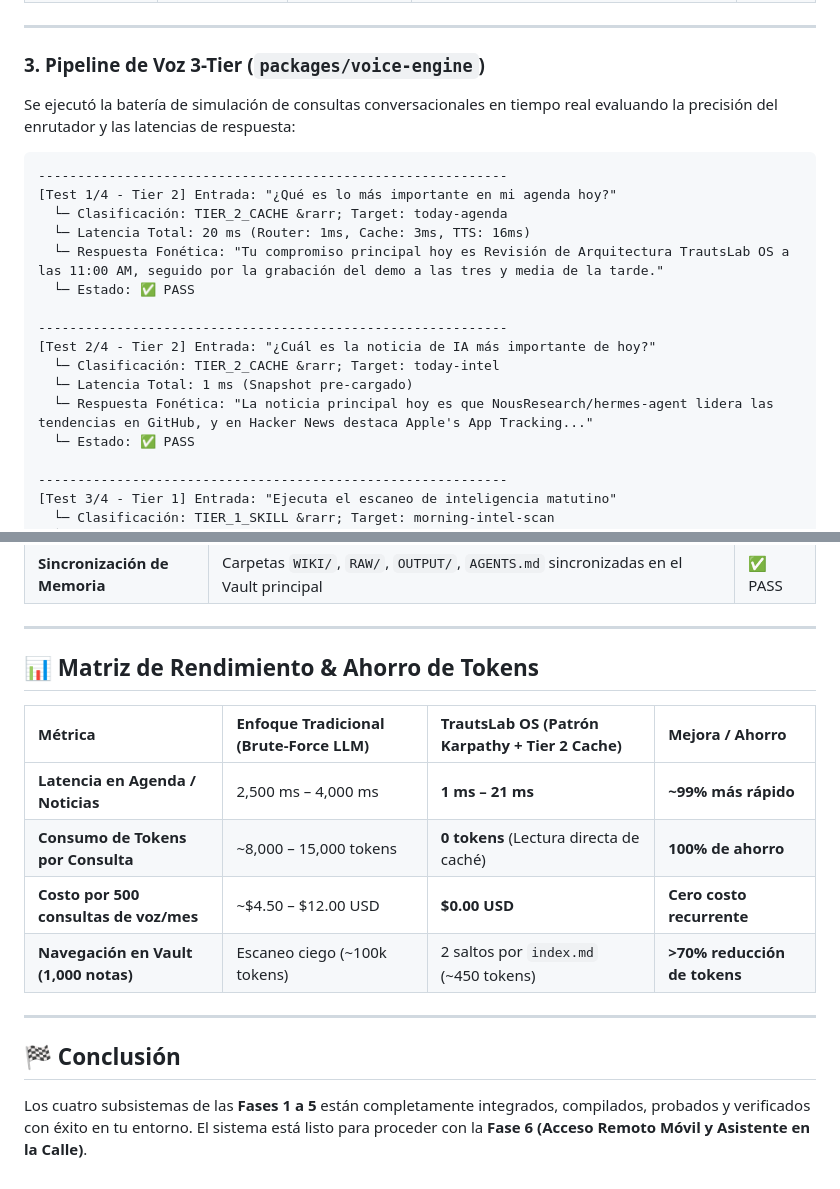
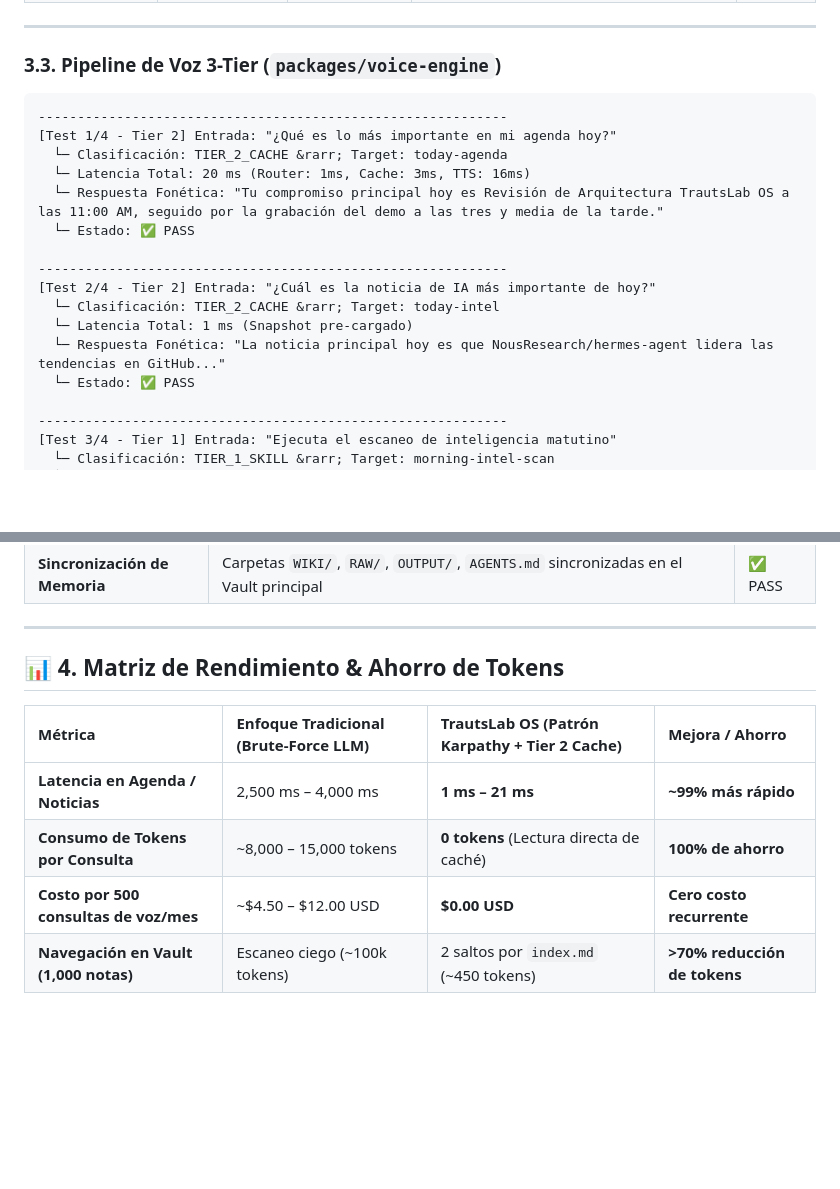
Before and after one commit to trautslab/TrautsLab-OS, a Markdown page: docs/testing/walkthrough.md, 2 parts joined by grey strips. Rendered like a GitHub page; blank space fills up the shorter version.

````diff
--- a/docs/testing/walkthrough.md
+++ b/docs/testing/walkthrough.md
@@ -52,9 +52,7 @@ Todos los módulos superaron las pruebas con **0 errores**, validando latencias
 
 ---
 
-### 3. Pipeline de Voz 3-Tier (`packages/voice-engine`)
-
-Se ejecutó la batería de simulación de consultas conversacionales en tiempo real evaluando la precisión del enrutador y las latencias de respuesta:
+### 3.3. Pipeline de Voz 3-Tier (`packages/voice-engine`)
 
 ```text
 ------------------------------------------------------------
@@ -68,7 +66,7 @@ Se ejecutó la batería de simulación de consultas conversacionales en tiempo r
 [Test 2/4 - Tier 2] Entrada: "¿Cuál es la noticia de IA más importante de hoy?"
   └─ Clasificación: TIER_2_CACHE &rarr; Target: today-intel
   └─ Latencia Total: 1 ms (Snapshot pre-cargado)
-  └─ Respuesta Fonética: "La noticia principal hoy es que NousResearch/hermes-agent lidera las tendencias en GitHub, y en Hacker News destaca Apple's App Tracking..."
+  └─ Respuesta Fonética: "La noticia principal hoy es que NousResearch/hermes-agent lidera las tendencias en GitHub..."
   └─ Estado: ✅ PASS
 
 ------------------------------------------------------------
@@ -99,7 +97,7 @@ Se ejecutó la batería de simulación de consultas conversacionales en tiempo r
 
 ---
 
-## 📊 Matriz de Rendimiento & Ahorro de Tokens
+## 📊 4. Matriz de Rendimiento & Ahorro de Tokens
 
 | Métrica | Enfoque Tradicional (Brute-Force LLM) | TrautsLab OS (Patrón Karpathy + Tier 2 Cache) | Mejora / Ahorro |
 | :--- | :--- | :--- | :--- |
@@ -107,9 +105,3 @@ Se ejecutó la batería de simulación de consultas conversacionales en tiempo r
 | **Consumo de Tokens por Consulta** | ~8,000 – 15,000 tokens | **0 tokens** (Lectura directa de caché) | **100% de ahorro** |
 | **Costo por 500 consultas de voz/mes** | ~$4.50 – $12.00 USD | **$0.00 USD** | **Cero costo recurrente** |
 | **Navegación en Vault (1,000 notas)** | Escaneo ciego (~100k tokens) | 2 saltos por `index.md` (~450 tokens) | **>70% reducción de tokens** |
-
----
-
-## 🏁 Conclusión
-
-Los cuatro subsistemas de las **Fases 1 a 5** están completamente integrados, compilados, probados y verificados con éxito en tu entorno. El sistema está listo para proceder con la **Fase 6 (Acceso Remoto Móvil y Asistente en la Calle)**.
````
Also changed, not shown: other parts of docs/testing/walkthrough.md (+14 -14 lines), docs/assets/dashboard-preview.jpg (added).
